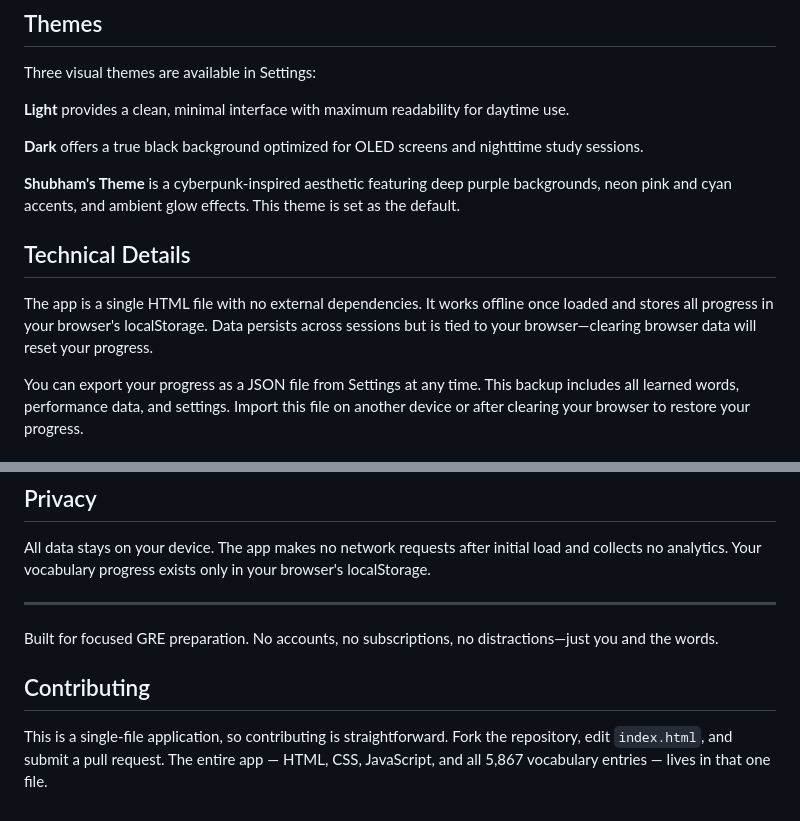
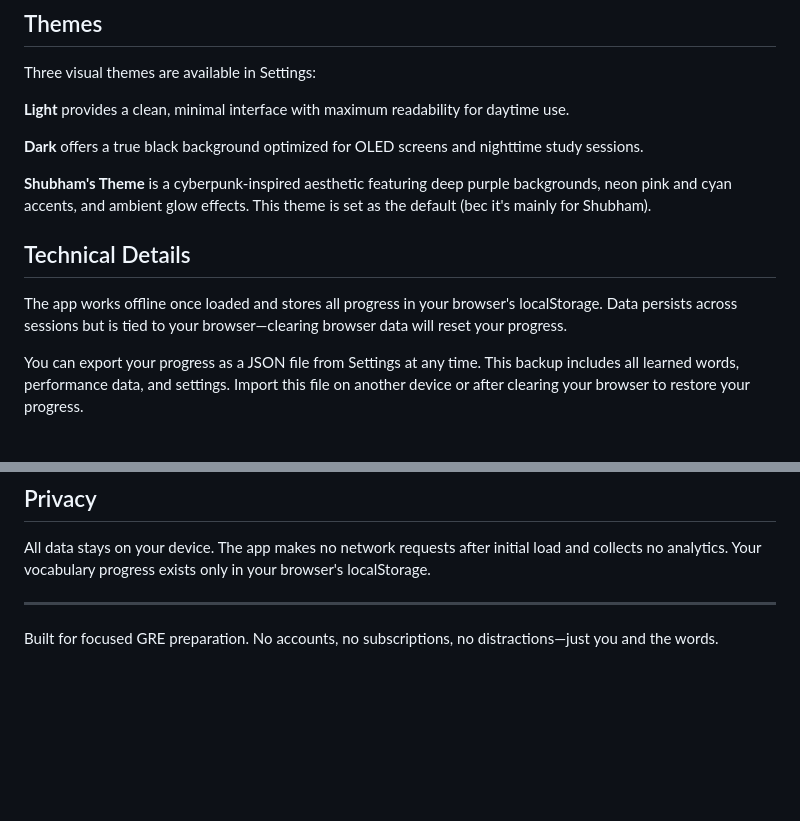
Before and after one commit to shubham51225/gre-vocab, a Markdown page: README.md, 2 parts joined by grey strips. Drawn GitHub-style; blank space fills up the shorter version.

```diff
--- a/README.md
+++ b/README.md
@@ -54,11 +54,11 @@ Three visual themes are available in Settings:
 
 **Dark** offers a true black background optimized for OLED screens and nighttime study sessions.
 
-**Shubham's Theme** is a cyberpunk-inspired aesthetic featuring deep purple backgrounds, neon pink and cyan accents, and ambient glow effects. This theme is set as the default.
+**Shubham's Theme** is a cyberpunk-inspired aesthetic featuring deep purple backgrounds, neon pink and cyan accents, and ambient glow effects. This theme is set as the default (bec it's mainly for Shubham).
 
 ## Technical Details
 
-The app is a single HTML file with no external dependencies. It works offline once loaded and stores all progress in your browser's localStorage. Data persists across sessions but is tied to your browser—clearing browser data will reset your progress.
+The app works offline once loaded and stores all progress in your browser's localStorage. Data persists across sessions but is tied to your browser—clearing browser data will reset your progress.
 
 You can export your progress as a JSON file from Settings at any time. This backup includes all learned words, performance data, and settings. Import this file on another device or after clearing your browser to restore your progress.
 
@@ -86,7 +86,3 @@ All data stays on your device. The app makes no network requests after initial l
 ---
 
 Built for focused GRE preparation. No accounts, no subscriptions, no distractions—just you and the words.
-
-## Contributing
-
-This is a single-file application, so contributing is straightforward. Fork the repository, edit `index.html`, and submit a pull request. The entire app — HTML, CSS, JavaScript, and all 5,867 vocabulary entries — lives in that one file.
```
